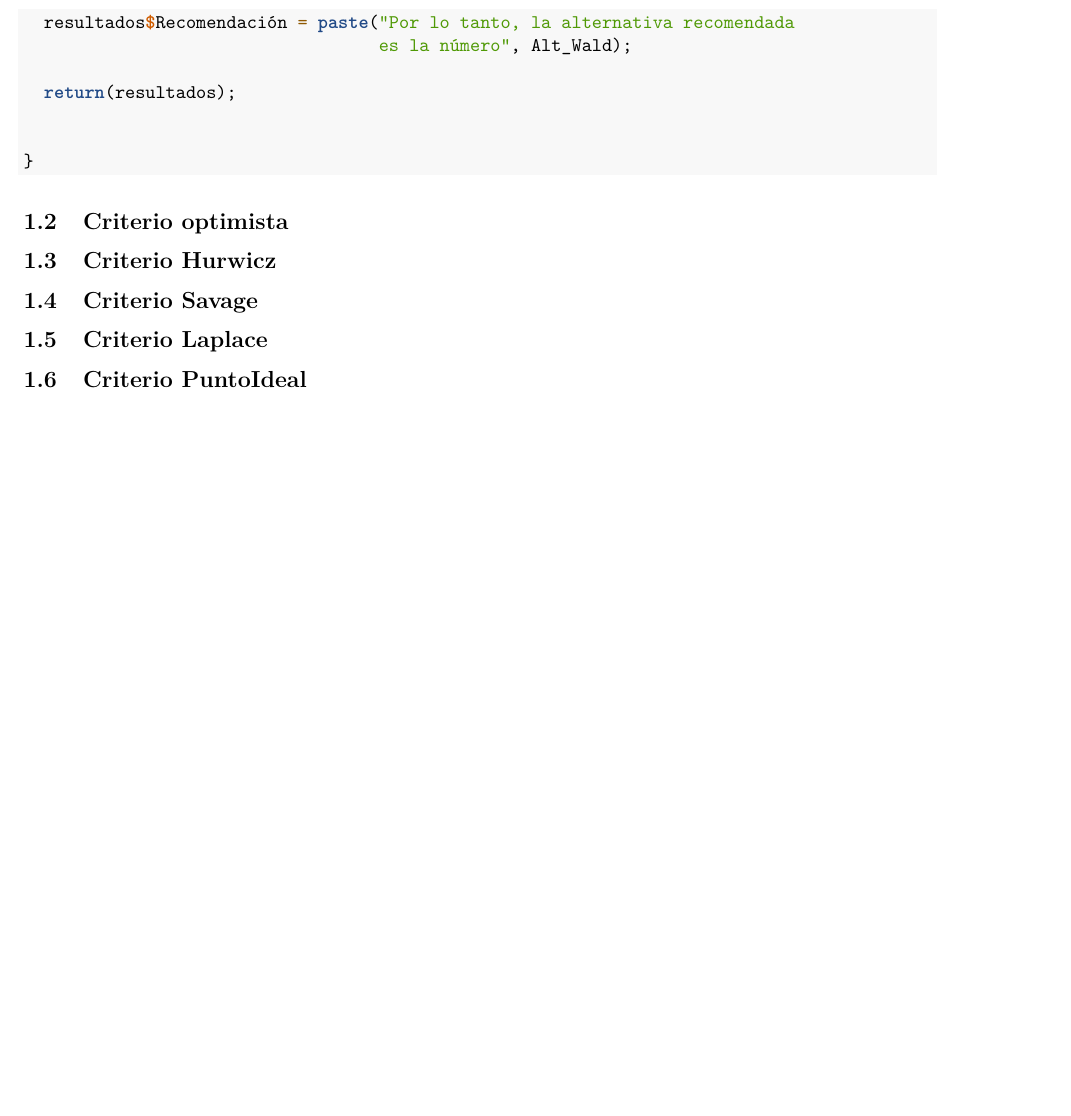
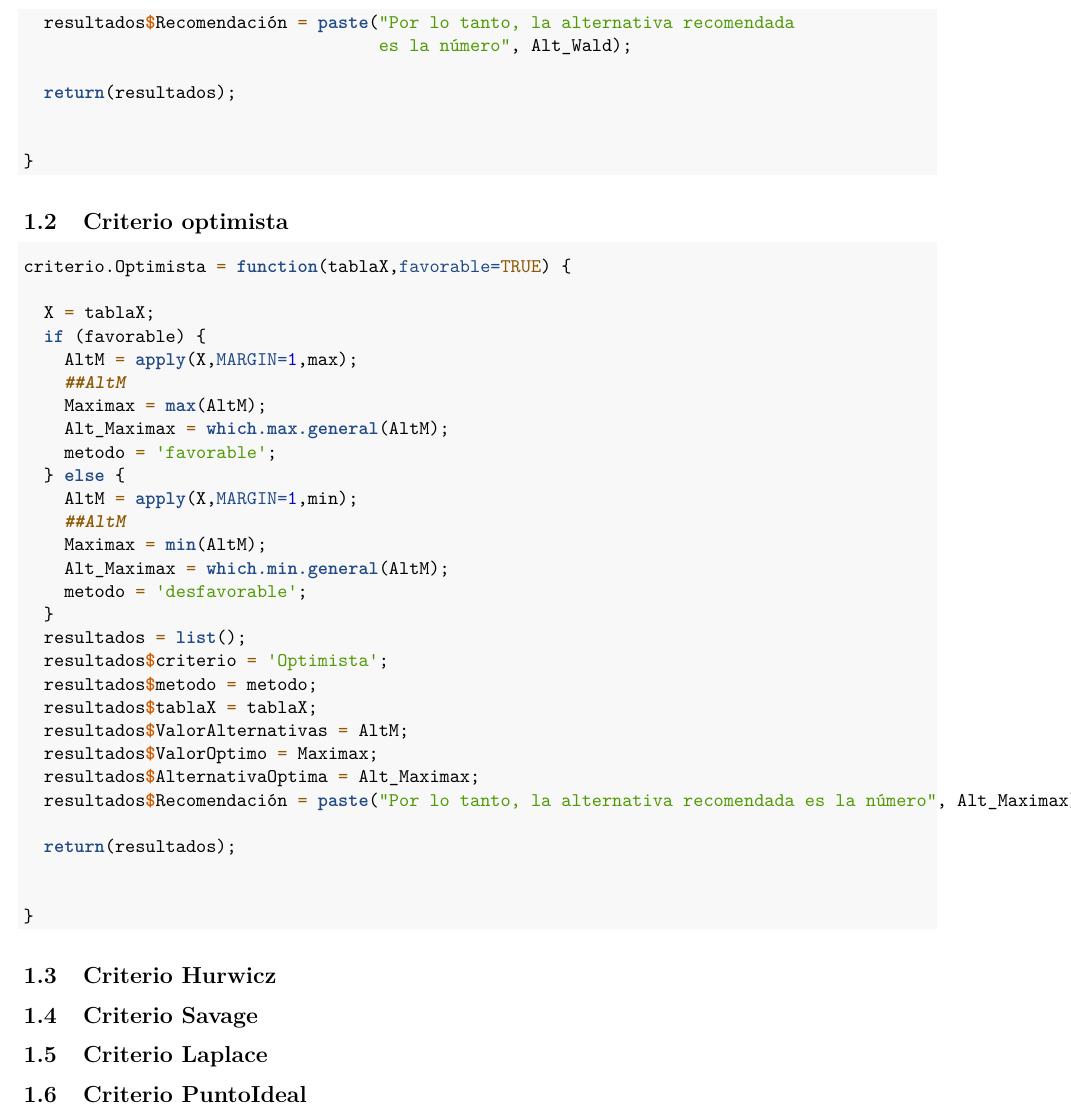
Before and after one commit to mariabenit/Trabajo_grupo4, an R Markdown document (Descripción de la funciones de incertidumbre.Rmd): part of page 2 of 2, cut so that both start at the same text, the shorter picture padded with empty space. Rendered offline with R 4.5, knitr and Pandoc, then LaTeX, with nearby package versions.

Commit message:
Funciones

````diff
--- a/Descripción de la funciones de incertidumbre.Rmd
+++ b/Descripción de la funciones de incertidumbre.Rmd
@@ -52,6 +52,38 @@ criterio.Wald = function(tablaX,favorable=TRUE) {
 ```
 
 ## Criterio optimista
+```{r}
+criterio.Optimista = function(tablaX,favorable=TRUE) {
+
+  X = tablaX;
+  if (favorable) {
+    AltM = apply(X,MARGIN=1,max);
+    ##AltM
+    Maximax = max(AltM);
+    Alt_Maximax = which.max.general(AltM);
+    metodo = 'favorable';
+  } else {
+    AltM = apply(X,MARGIN=1,min);
+    ##AltM
+    Maximax = min(AltM);
+    Alt_Maximax = which.min.general(AltM);
+    metodo = 'desfavorable';
+  }
+  resultados = list();
+  resultados$criterio = 'Optimista';
+  resultados$metodo = metodo;
+  resultados$tablaX = tablaX;
+  resultados$ValorAlternativas = AltM;
+  resultados$ValorOptimo = Maximax;
+  resultados$AlternativaOptima = Alt_Maximax;
+  resultados$Recomendación = paste("Por lo tanto, la alternativa recomendada es la número", Alt_Maximax);
+
+  return(resultados);
+
+
+}
+```
+
 ## Criterio Hurwicz
 ## Criterio Savage
 ## Criterio Laplace
````
